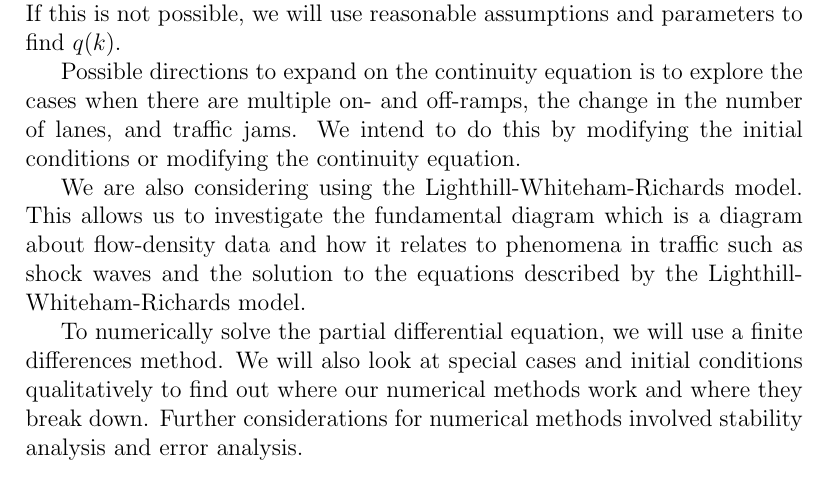
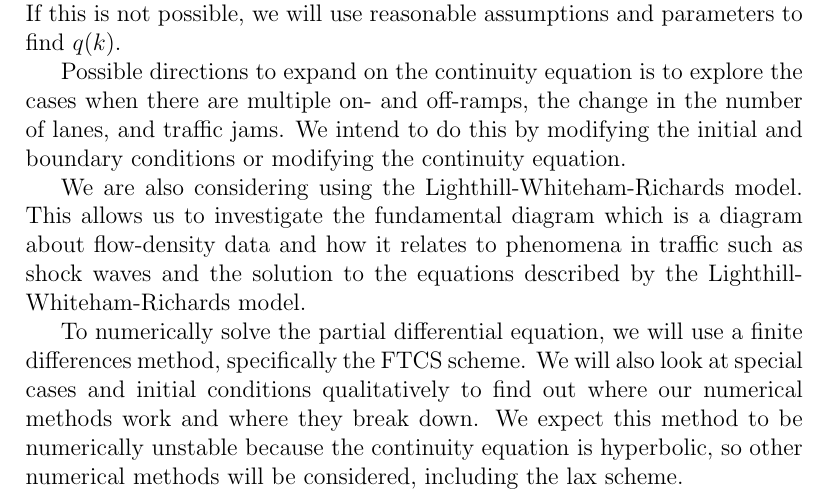
Before and after one commit to ph-kev/Sci-Comp-Project, a LaTeX document (Proposal/proposal.tex): part of the page, cut so that both start at the same text. Compiled offline with pdfLaTeX.

Commit message:
Small edits to last paragraph

```diff
--- a/Proposal/proposal.tex
+++ b/Proposal/proposal.tex
@@ -23,9 +23,9 @@
     \end{equation}
     where $k$ is the concentration of traffic and $q$ is the flow rate of the traffic. We need a constitutive equation which reflects the vehicular traffic. Possible models for the constructive equation include Greenshields' model and Greenberg's model. To find $q(k)$, we can find real life data and use curve fitting. If this is not possible, we will use reasonable assumptions and parameters to find $q(k)$.
 
-    Possible directions to expand on the continuity equation is to explore the cases when there are multiple on- and off-ramps, the change in the number of lanes, and traffic jams. We intend to do this by modifying the initial conditions or modifying the continuity equation.
+    Possible directions to expand on the continuity equation is to explore the cases when there are multiple on- and off-ramps, the change in the number of lanes, and traffic jams. We intend to do this by modifying the initial and boundary conditions or modifying the continuity equation.
 
     We are also considering using the Lighthill-Whiteham-Richards model. This allows us to investigate the fundamental diagram which is a diagram about flow-density data and how it relates to phenomena in traffic such as shock waves and the solution to the equations described by the Lighthill-Whiteham-Richards model.
 
-    To numerically solve the partial differential equation, we will use a finite differences method. We will also look at special cases and initial conditions qualitatively to find out where our numerical methods work and where they break down. Further considerations for numerical methods involved stability analysis and error analysis.
+    To numerically solve the partial differential equation, we will use a finite differences method, specifically the FTCS scheme.  We will also look at special cases and initial conditions qualitatively to find out where our numerical methods work and where they break down. We expect this method to be numerically unstable because the continuity equation is hyperbolic, so other numerical methods will be considered, including the lax scheme.
 \end{document}
```
Also changed, not shown: Proposal/proposal.pdf.
